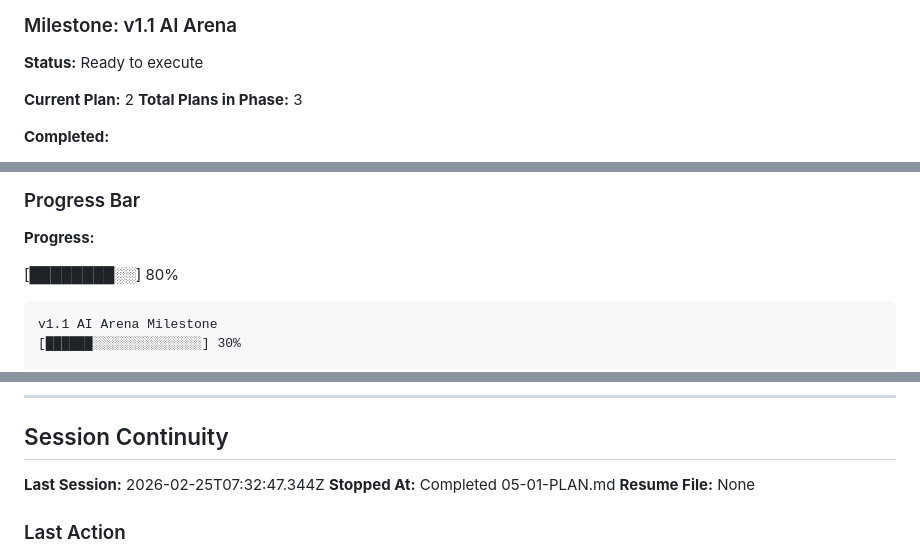
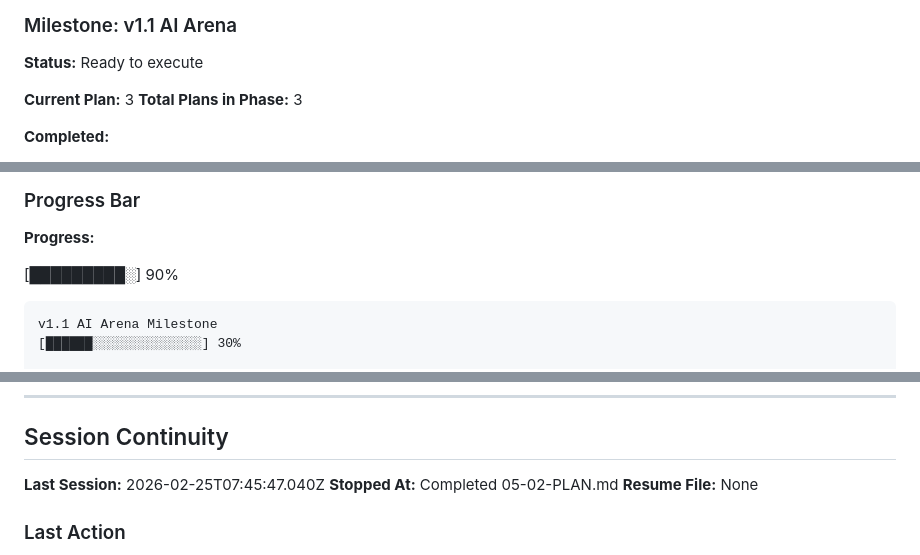
Before and after one commit to chunkstand/ai-governance-hot-potato, a Markdown page: .planning/STATE.md, 3 parts joined by grey strips. Drawn GitHub-style.

Commit message:
docs(05-02): complete decision pipeline plan

````diff
--- a/.planning/STATE.md
+++ b/.planning/STATE.md
@@ -22,7 +22,7 @@
 
 **Status:** Ready to execute
 
-**Current Plan:** 2
+**Current Plan:** 3
 **Total Plans in Phase:** 3
 
 **Completed:**
@@ -48,7 +48,7 @@
 
 **Progress:**
 
-[████████░░] 80%
+[█████████░] 90%
 ```
 v1.1 AI Arena Milestone
 [██████░░░░░░░░░░░░░░] 30%
@@ -154,8 +157,8 @@ None. Phase 4 complete. Real-time infrastructure operational with server-authori
 
 ## Session Continuity
 
-**Last Session:** 2026-02-25T07:32:47.344Z
-**Stopped At:** Completed 05-01-PLAN.md
+**Last Session:** 2026-02-25T07:45:47.040Z
+**Stopped At:** Completed 05-02-PLAN.md
 **Resume File:** None
 
 ### Last Action
````
Also changed, not shown: other parts of .planning/STATE.md (+3 -0 lines), .planning/REQUIREMENTS.md (+8 -8 lines).
